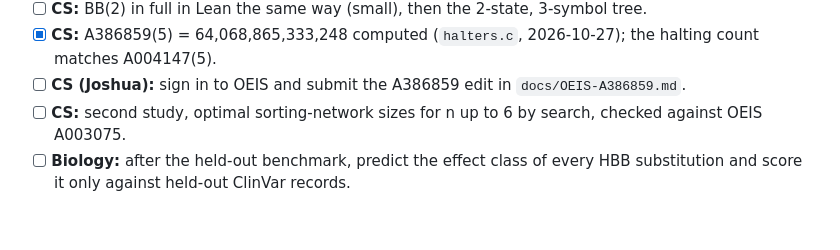
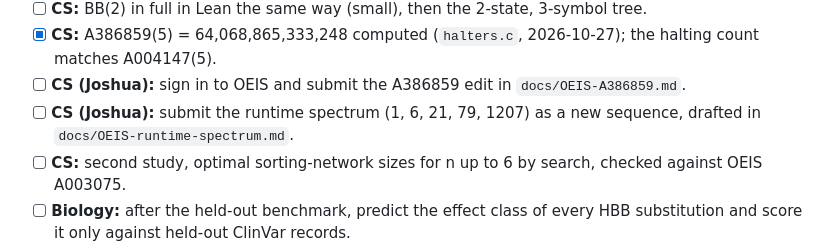
Before and after one commit to nulljosh/noema, a Markdown page: roadmap.md, the part around the change. GitHub-like rendering; blank space fills up the shorter version.

Commit message:
noema docs: OEIS draft for the runtime spectrum, for Joshua
Co-Authored-By: Claude Opus 5.5 <noreply@anthropic.com>
Claude-Session: https://claude.ai/code/session_019MdJEDATYCL1QaSVArJiYA

```diff
--- a/roadmap.md
+++ b/roadmap.md
@@ -64,6 +64,7 @@ Each tick adds the sharpest next question its result raised. Prune anything that
 - [ ] **CS:** BB(2) in full in Lean the same way (small), then the 2-state, 3-symbol tree.
 - [x] **CS:** A386859(5) = 64,068,865,333,248 computed (`halters.c`, 2026-10-27); the halting count matches A004147(5).
 - [ ] **CS (Joshua):** sign in to OEIS and submit the A386859 edit in `docs/OEIS-A386859.md`.
+- [ ] **CS (Joshua):** submit the runtime spectrum (1, 6, 21, 79, 1207) as a new sequence, drafted in `docs/OEIS-runtime-spectrum.md`.
 - [ ] **CS:** second study, optimal sorting-network sizes for n up to 6 by search, checked against OEIS A003075.
 - [ ] **Biology:** after the held-out benchmark, predict the effect class of every HBB substitution and score it only against held-out ClinVar records.
 - [ ] **Physics:** the 3x3 and 4x4 Ising rows are missing from OEIS. Draft an entry for Joshua to review before anything is submitted.
```
Also changed, not shown: docs/OEIS-runtime-spectrum.md (added, +40 -0 lines).
